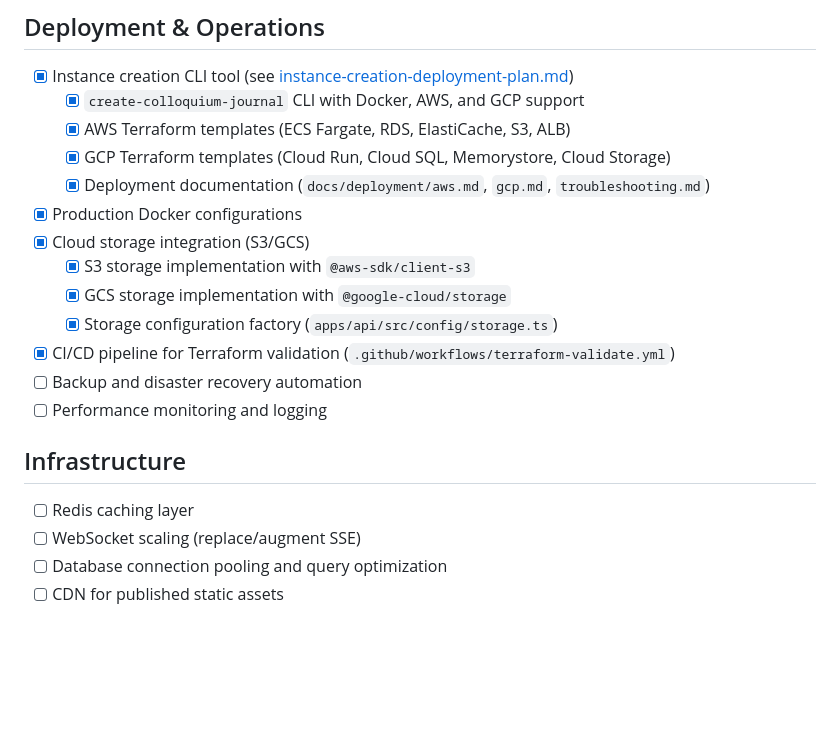
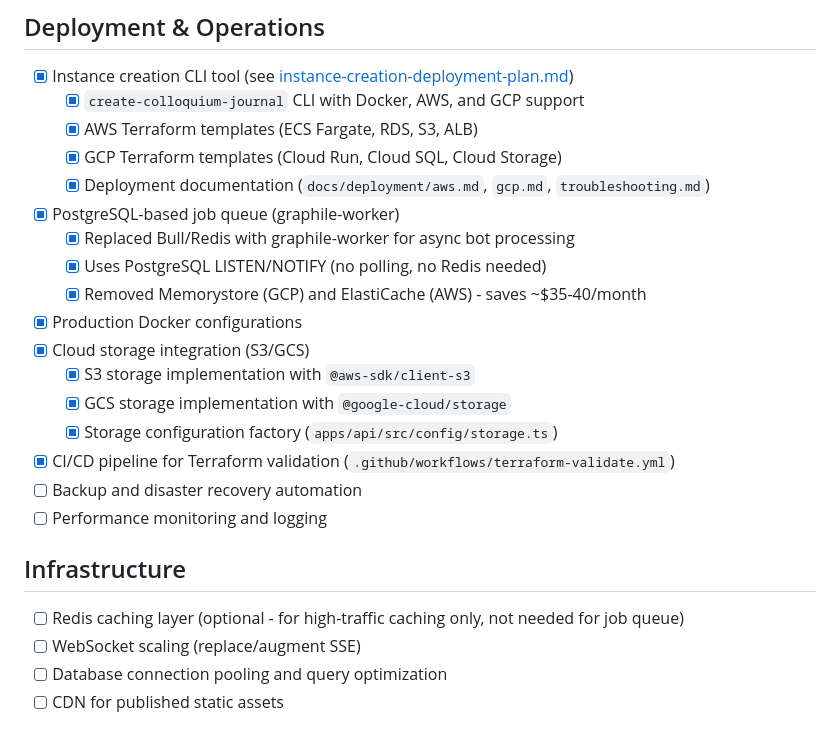
Before and after one commit to colloquium-journals/colloquium, a Markdown page: plans/TODO.md, the part around the change. GitHub-like rendering; blank space fills up the shorter version.

```diff
--- a/plans/TODO.md
+++ b/plans/TODO.md
@@ -42,9 +42,13 @@ High-level roadmap of unimplemented features and planned work.
 
 - [x] Instance creation CLI tool (see [instance-creation-deployment-plan.md](instance-creation-deployment-plan.md))
   - [x] `create-colloquium-journal` CLI with Docker, AWS, and GCP support
-  - [x] AWS Terraform templates (ECS Fargate, RDS, ElastiCache, S3, ALB)
-  - [x] GCP Terraform templates (Cloud Run, Cloud SQL, Memorystore, Cloud Storage)
+  - [x] AWS Terraform templates (ECS Fargate, RDS, S3, ALB)
+  - [x] GCP Terraform templates (Cloud Run, Cloud SQL, Cloud Storage)
   - [x] Deployment documentation (`docs/deployment/aws.md`, `gcp.md`, `troubleshooting.md`)
+- [x] PostgreSQL-based job queue (graphile-worker)
+  - [x] Replaced Bull/Redis with graphile-worker for async bot processing
+  - [x] Uses PostgreSQL LISTEN/NOTIFY (no polling, no Redis needed)
+  - [x] Removed Memorystore (GCP) and ElastiCache (AWS) - saves ~$35-40/month
 - [x] Production Docker configurations
 - [x] Cloud storage integration (S3/GCS)
   - [x] S3 storage implementation with `@aws-sdk/client-s3`
@@ -56,7 +60,7 @@ High-level roadmap of unimplemented features and planned work.
 
 ## Infrastructure
 
-- [ ] Redis caching layer
+- [ ] Redis caching layer (optional - for high-traffic caching only, not needed for job queue)
 - [ ] WebSocket scaling (replace/augment SSE)
 - [ ] Database connection pooling and query optimization
 - [ ] CDN for published static assets
```
Also changed, not shown: plans/instance-creation-deployment-plan.md (+5 -4 lines).
